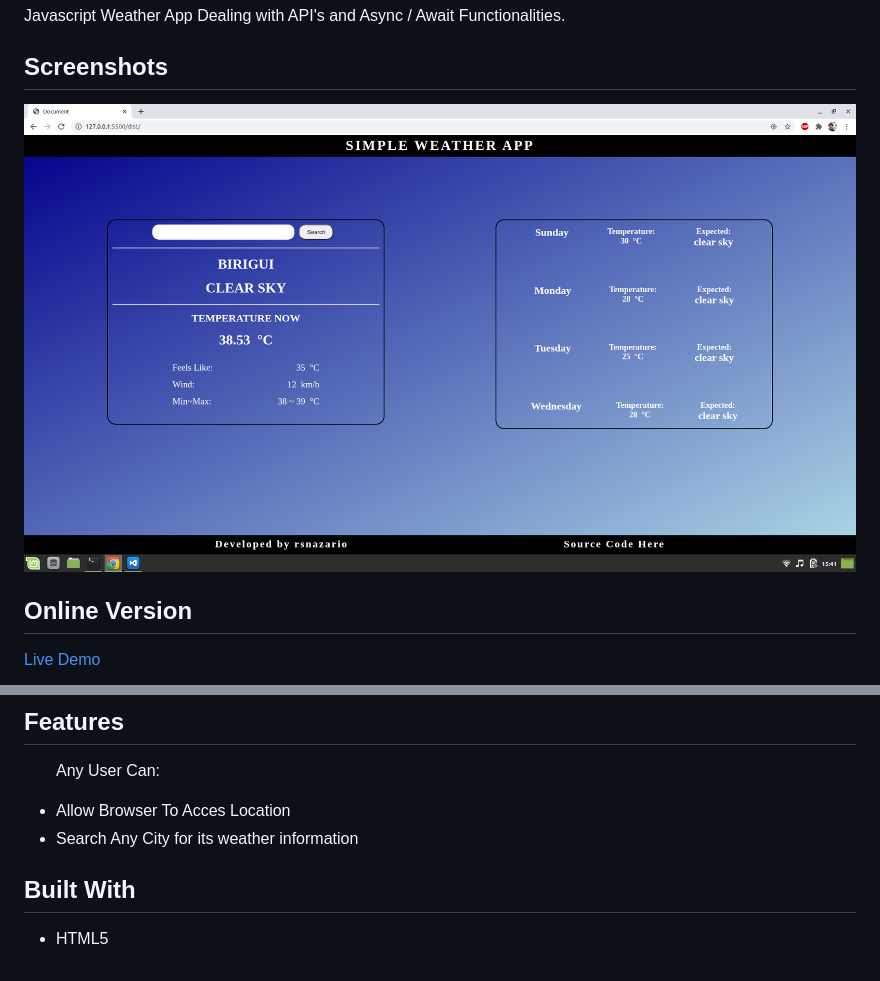
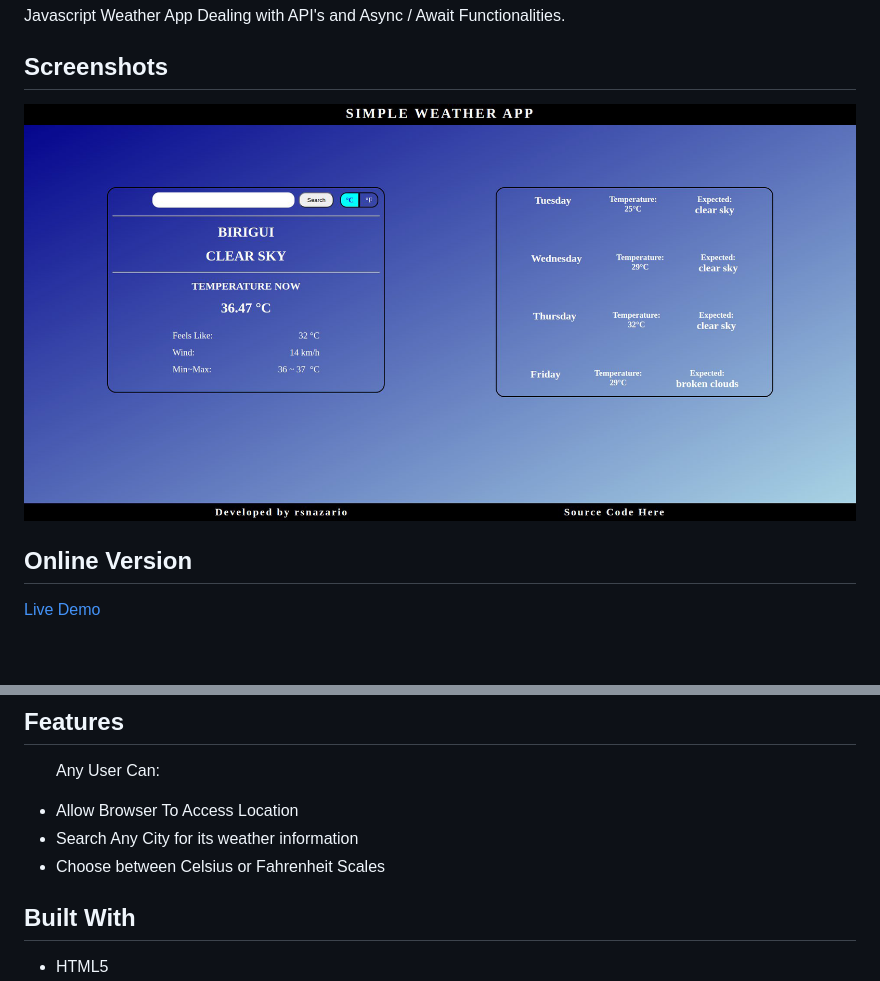
Before and after one commit to rsnazario/weather-app-js, a Markdown page: README.md, 2 parts joined by grey strips. Rendered like a GitHub page; pictures changed too: docs/weather-app.png (deleted), docs/weather-screenshot.png (added); blank space fills up the shorter version.

Commit message:
Updated Readme --> screenshot and features-list

```diff
--- a/README.md
+++ b/README.md
@@ -4,7 +4,7 @@ Javascript Weather App Dealing with API's and Async / Await Functionalities.
 
 ## Screenshots
 
-![](docs/weather-app.png)
+![](docs/weather-screenshot.png)
 
 ## Online Version
  [Live Demo ](https://rsnazario.github.io/weather-app-js/)
@@ -22,8 +22,9 @@ Javascript Weather App Dealing with API's and Async / Await Functionalities.
 
 <ul>
   <p>Any User Can:</p>
-  <li>Allow Browser To Acces Location</li>
+  <li>Allow Browser To Access Location</li>
   <li>Search Any City for its weather information</li>
+  <li>Choose between Celsius or Fahrenheit Scales</li>
 </ul>
 
 ## Built With
```
